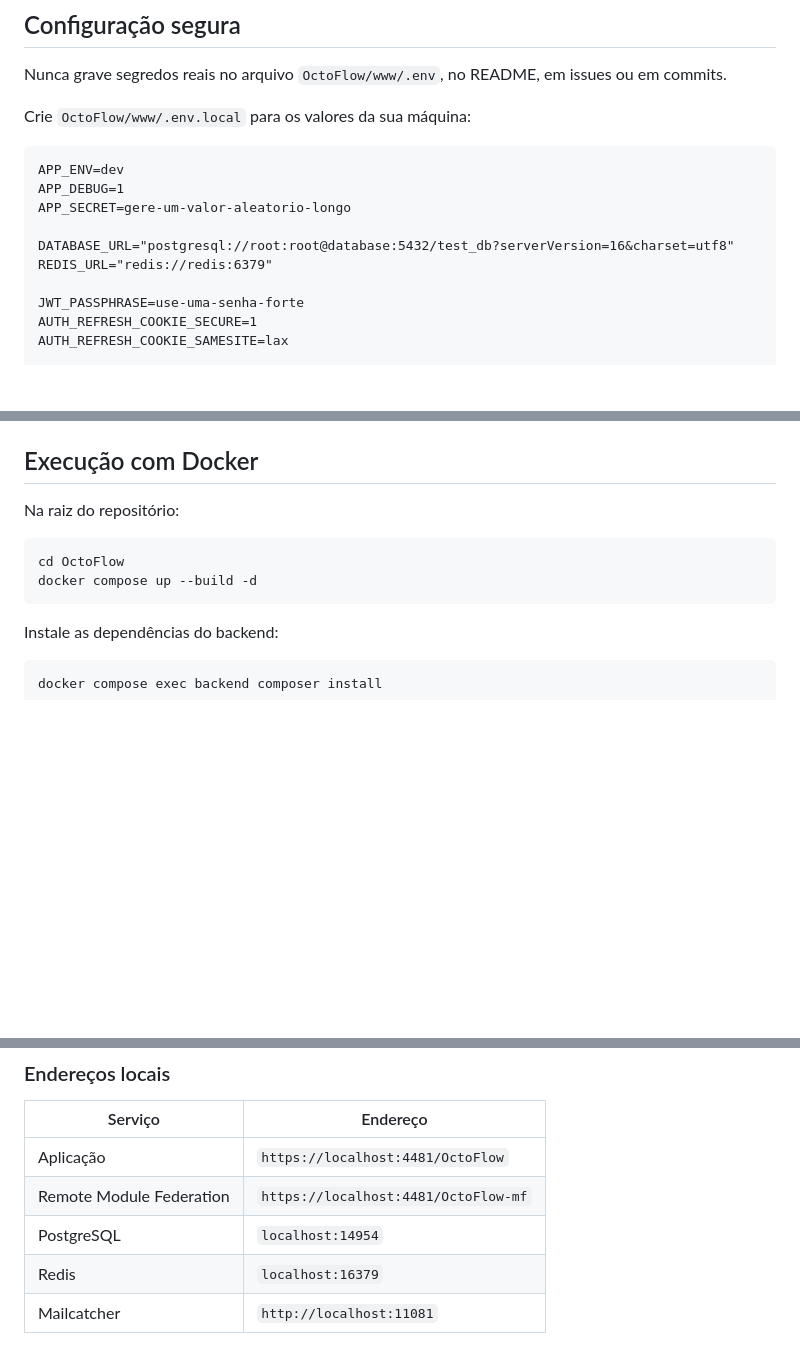
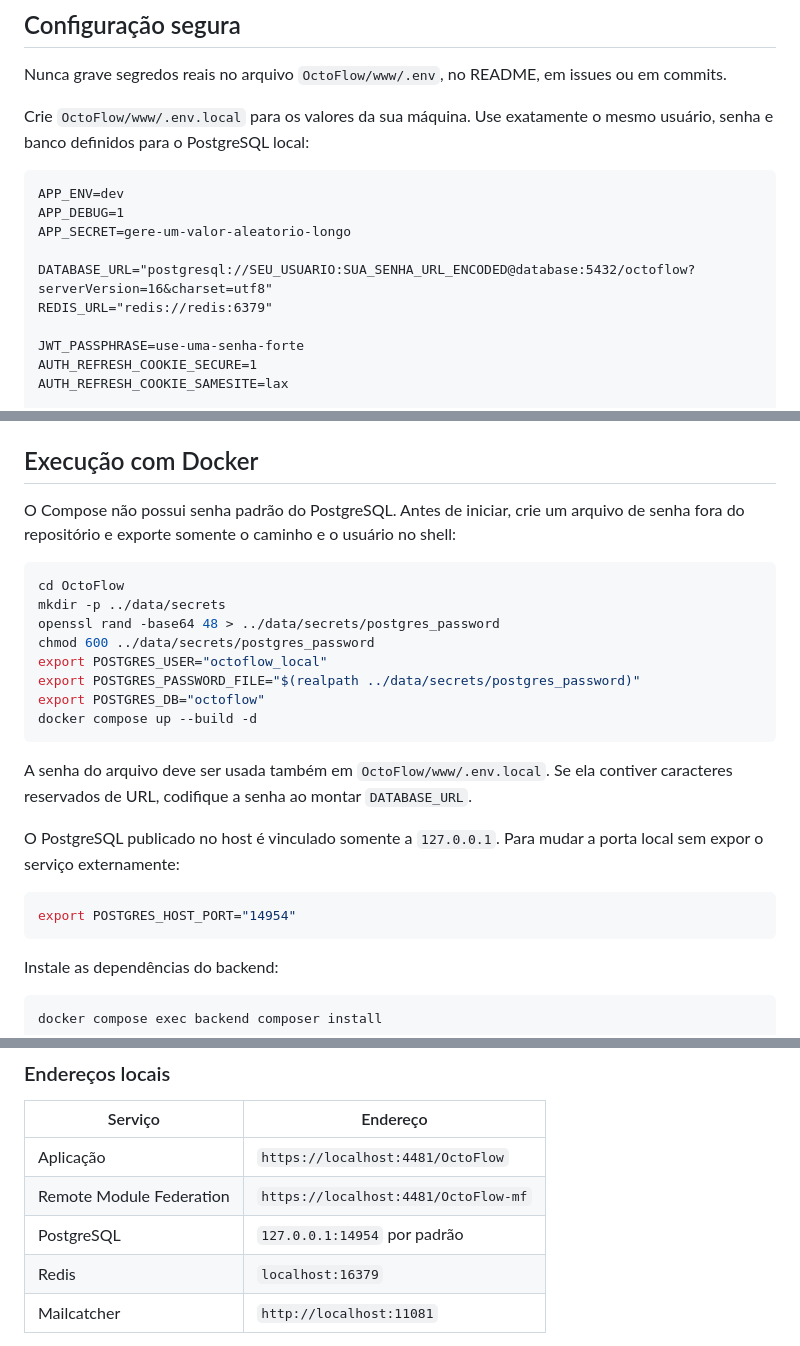
Before and after one commit to ferreis/OctoFlow, a Markdown page: README.md, 3 parts joined by grey strips. Rendered like a GitHub page; blank space fills up the shorter version.

Commit message:
docs(segurança): documentar credenciais PostgreSQL locais

````diff
--- a/README.md
+++ b/README.md
@@ -93,14 +93,14 @@ Para desenvolvimento sem Docker:
 
 Nunca grave segredos reais no arquivo `OctoFlow/www/.env`, no README, em issues ou em commits.
 
-Crie `OctoFlow/www/.env.local` para os valores da sua máquina:
+Crie `OctoFlow/www/.env.local` para os valores da sua máquina. Use exatamente o mesmo usuário, senha e banco definidos para o PostgreSQL local:
 
 ```dotenv
 APP_ENV=dev
 APP_DEBUG=1
 APP_SECRET=gere-um-valor-aleatorio-longo
 
-DATABASE_URL="postgresql://root:root@database:5432/test_db?serverVersion=16&charset=utf8"
+DATABASE_URL="postgresql://SEU_USUARIO:SUA_SENHA_URL_ENCODED@database:5432/octoflow?serverVersion=16&charset=utf8"
 REDIS_URL="redis://redis:6379"
 
 JWT_PASSPHRASE=use-uma-senha-forte
@@ -127,11 +127,25 @@ Os seguintes arquivos já são ignorados pelo Git:
 
 ## Execução com Docker
 
-Na raiz do repositório:
+O Compose não possui senha padrão do PostgreSQL. Antes de iniciar, crie um arquivo de senha fora do repositório e exporte somente o caminho e o usuário no shell:
 
 ```bash
 cd OctoFlow
+mkdir -p ../data/secrets
+openssl rand -base64 48 > ../data/secrets/postgres_password
+chmod 600 ../data/secrets/postgres_password
+export POSTGRES_USER="octoflow_local"
+export POSTGRES_PASSWORD_FILE="$(realpath ../data/secrets/postgres_password)"
+export POSTGRES_DB="octoflow"
 docker compose up --build -d
+```
+
+A senha do arquivo deve ser usada também em `OctoFlow/www/.env.local`. Se ela contiver caracteres reservados de URL, codifique a senha ao montar `DATABASE_URL`.
+
+O PostgreSQL publicado no host é vinculado somente a `127.0.0.1`. Para mudar a porta local sem expor o serviço externamente:
+
+```bash
+export POSTGRES_HOST_PORT="14954"
 ```
 
 Instale as dependências do backend:
@@ -166,7 +180,7 @@ docker compose logs -f
 | --- | --- |
 | Aplicação | `https://localhost:4481/OctoFlow` |
 | Remote Module Federation | `https://localhost:4481/OctoFlow-mf` |
-| PostgreSQL | `localhost:14954` |
+| PostgreSQL | `127.0.0.1:14954` por padrão |
 | Redis | `localhost:16379` |
 | Mailcatcher | `http://localhost:11081` |
 
````
